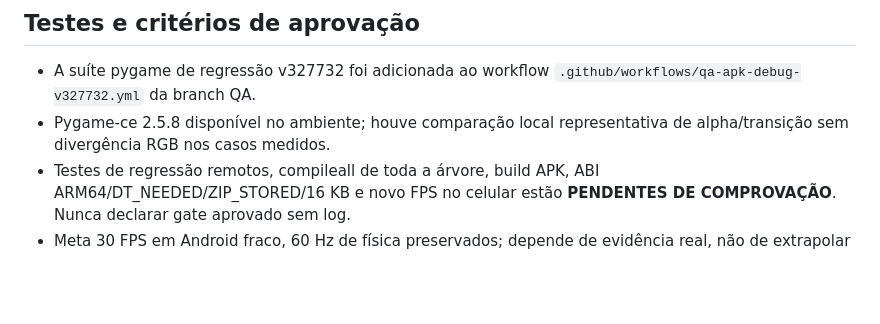
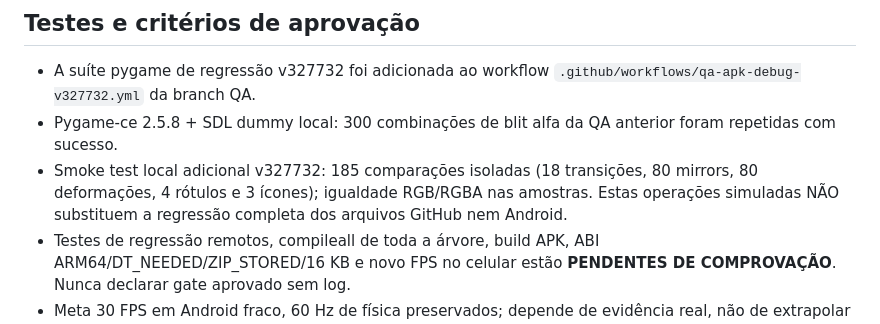
Before and after one commit to MrPoopBR/pixel_rush, a Markdown page: QA_CHANGELOG_v327732.md, the part around the change. Rendered like a GitHub page; blank space fills up the shorter version.

Commit message:
QA v3.277.32: registrar testes SDL locais observados, sem extrapolar FPS

```diff
--- a/QA_CHANGELOG_v327732.md
+++ b/QA_CHANGELOG_v327732.md
@@ -87,8 +87,12 @@ Principal gargalo da câmera de ~188 ms NÃO está resolvido.
 ## Testes e critérios de aprovação
 - A suíte pygame de regressão v327732 foi adicionada ao workflow
   `.github/workflows/qa-apk-debug-v327732.yml` da branch QA.
-- Pygame-ce 2.5.8 disponível no ambiente; houve comparação local
-  representativa de alpha/transição sem divergência RGB nos casos medidos.
+- Pygame-ce 2.5.8 + SDL dummy local: 300 combinações de blit alfa
+  da QA anterior foram repetidas com sucesso.
+- Smoke test local adicional v327732: 185 comparações isoladas
+  (18 transições, 80 mirrors, 80 deformações, 4 rótulos e 3 ícones);
+  igualdade RGB/RGBA nas amostras. Estas operações simuladas NÃO
+  substituem a regressão completa dos arquivos GitHub nem Android.
 - Testes de regressão remotos, compileall de toda a árvore, build APK,
   ABI ARM64/DT_NEEDED/ZIP_STORED/16 KB e novo FPS no celular estão
   **PENDENTES DE COMPROVAÇÃO**. Nunca declarar gate aprovado sem log.
```
